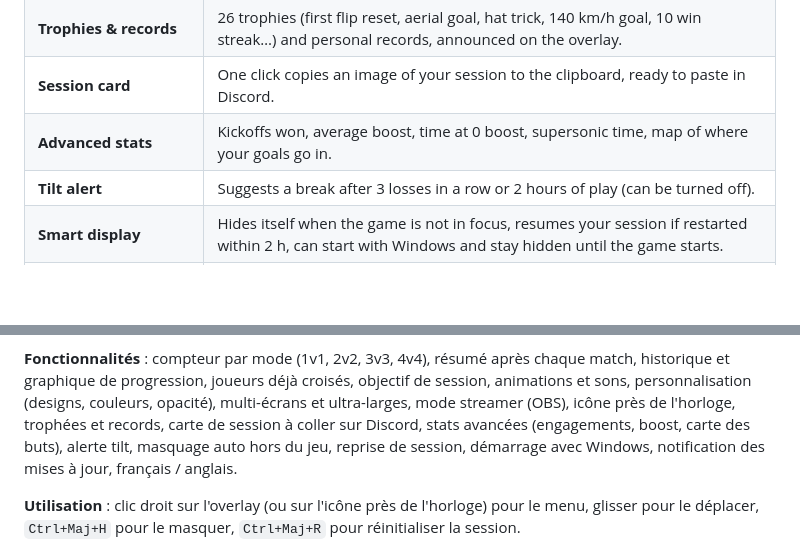
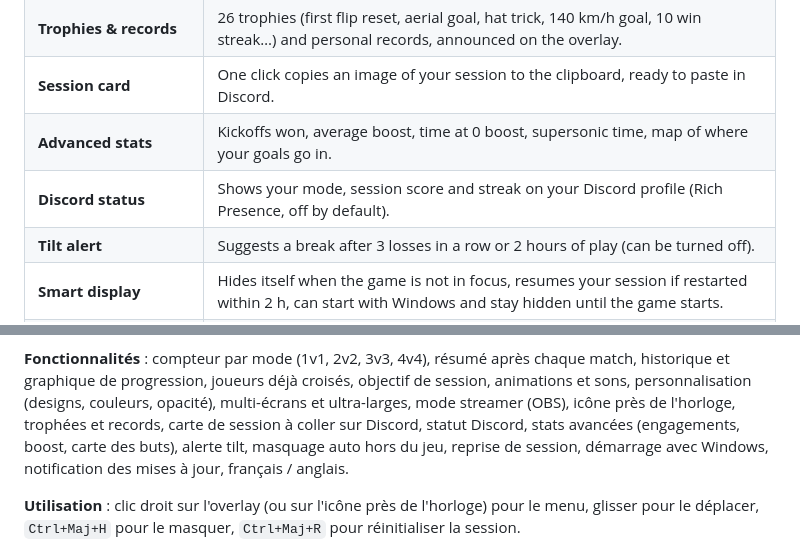
Before and after one commit to benguedj/RL_Stats, a Markdown page: README.md, 2 parts joined by grey strips. GitHub-like rendering; blank space fills up the shorter version.

Commit message:
Enable Discord Rich Presence
Co-Authored-By: Claude Opus 5.5 <noreply@anthropic.com>

```diff
--- a/README.md
+++ b/README.md
@@ -44,6 +44,7 @@ Once the *"WAITING FOR GAME"* banner disappears, you're connected.
 | **Trophies & records** | 26 trophies (first flip reset, aerial goal, hat trick, 140 km/h goal, 10 win streak…) and personal records, announced on the overlay. |
 | **Session card** | One click copies an image of your session to the clipboard, ready to paste in Discord. |
 | **Advanced stats** | Kickoffs won, average boost, time at 0 boost, supersonic time, map of where your goals go in. |
+| **Discord status** | Shows your mode, session score and streak on your Discord profile (Rich Presence, off by default). |
 | **Tilt alert** | Suggests a break after 3 losses in a row or 2 hours of play (can be turned off). |
 | **Smart display** | Hides itself when the game is not in focus, resumes your session if restarted within 2 h, can start with Windows and stay hidden until the game starts. |
 | **Update notifications** | Tells you when a new version is available on GitHub. |
@@ -147,7 +148,7 @@ Rocket League is a trademark of Psyonix LLC.*
 **Fonctionnalités** : compteur par mode (1v1, 2v2, 3v3, 4v4), résumé après chaque match, historique
 et graphique de progression, joueurs déjà croisés, objectif de session, animations et sons,
 personnalisation (designs, couleurs, opacité), multi-écrans et ultra-larges, mode streamer (OBS),
-icône près de l'horloge, trophées et records, carte de session à coller sur Discord, stats avancées
+icône près de l'horloge, trophées et records, carte de session à coller sur Discord, statut Discord, stats avancées
 (engagements, boost, carte des buts), alerte tilt, masquage auto hors du jeu, reprise de session,
 démarrage avec Windows, notification des mises à jour, français / anglais.
 
```
Also changed, not shown: docs/rl_stats.png (added), rl_stats.png (added), 3 other files.
